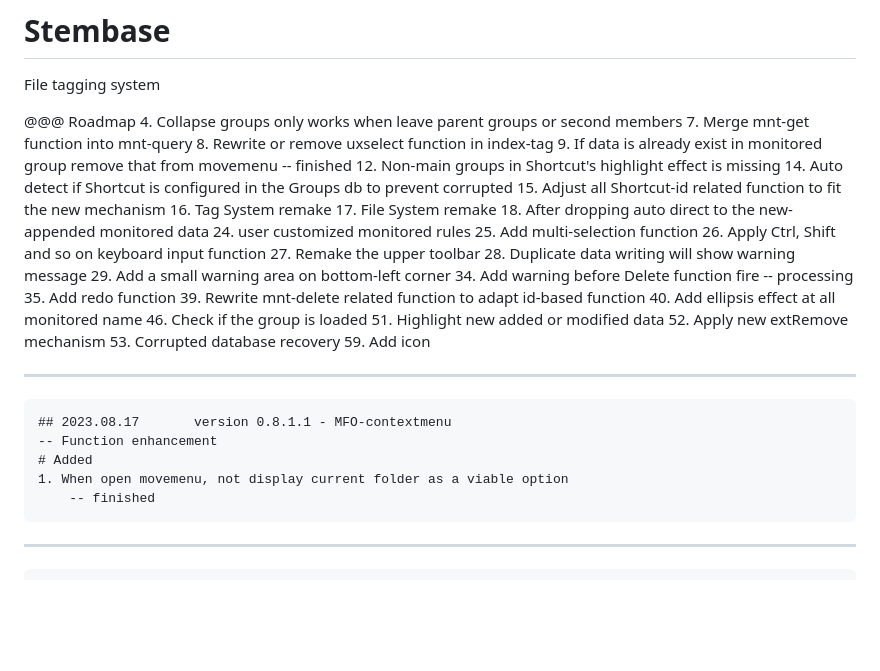
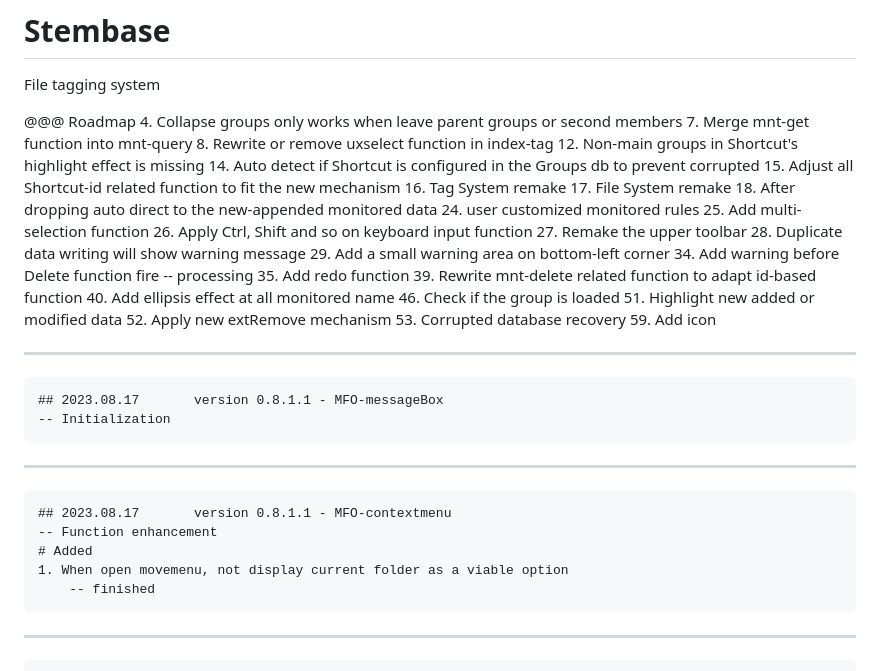
Before and after one commit to etc1290/Stembase, a Markdown page: log.md, the part around the change. Drawn GitHub-style; blank space fills up the shorter version.

```diff
--- a/log.md
+++ b/log.md
@@ -5,8 +5,6 @@
 	4. 	Collapse groups only works when leave parent groups or second members
 	7. 	Merge mnt-get function into mnt-query
 	8. 	Rewrite or remove uxselect function in index-tag
-	9. 	If data is already exist in monitored group remove that from movemenu
-		-- finished
 	12. Non-main groups in Shortcut's highlight effect is missing
 	14. Auto detect if Shortcut is configured in the Groups db to prevent corrupted
 	15. Adjust all Shortcut-id related function to fit the new mechanism
@@ -31,12 +29,14 @@
 	59. Add icon
 
 ---
+	## 2023.08.17		version 0.8.1.1 - MFO-messageBox
+	-- Initialization
+---
 	## 2023.08.17		version 0.8.1.1 - MFO-contextmenu
 	-- Function enhancement
 	# Added
 	1. When open movemenu, not display current folder as a viable option
 		-- finished
-
 ---
 	## 2023.08.16		version 0.8.1.0 - MFO-contextmenu
 	-- Function implementation
```
